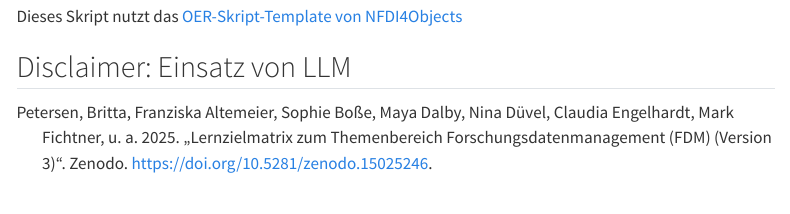
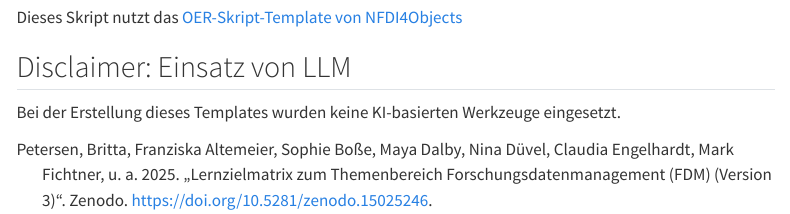
Before and after one commit to nfdi4objects/oer-template-skript, a Quarto document (template.qmd): the page in a window 1100 px wide, from 1160 px down before the commit and from 1280 px down after it, so that both start at the same text. Rendered offline with R 4.5, knitr and Pandoc in place of Quarto, with nearby package versions; menus at the side of the page are left out.

Commit message:
Aktualisierung Readme (Linkkorrektur) und Ergänzung Disclaimer LLM in template.qmd

```diff
--- a/template.qmd
+++ b/template.qmd
@@ -96,6 +92,8 @@ Unser Wunsch ist ein lebendiges, stetig wachsendes Dokument, das sich durch die
 Dieses Skript nutzt das [OER-Skript-Template von NFDI4Objects](https://github.com/nfdi4objects/oer-template-skript)
 
 ## Disclaimer: Einsatz von LLM {.appendix .unnumbered}
+
+Bei der Erstellung dieses Templates wurden keine KI-basierten Werkzeuge eingesetzt.
 
 <!-- Optionale Angaben zum Einsatz von LLM bei der Erstellung oder Überarbeitung des Skripts -->
 
```
Also changed, not shown: README.md, template.qmd (4 more changed lines).
